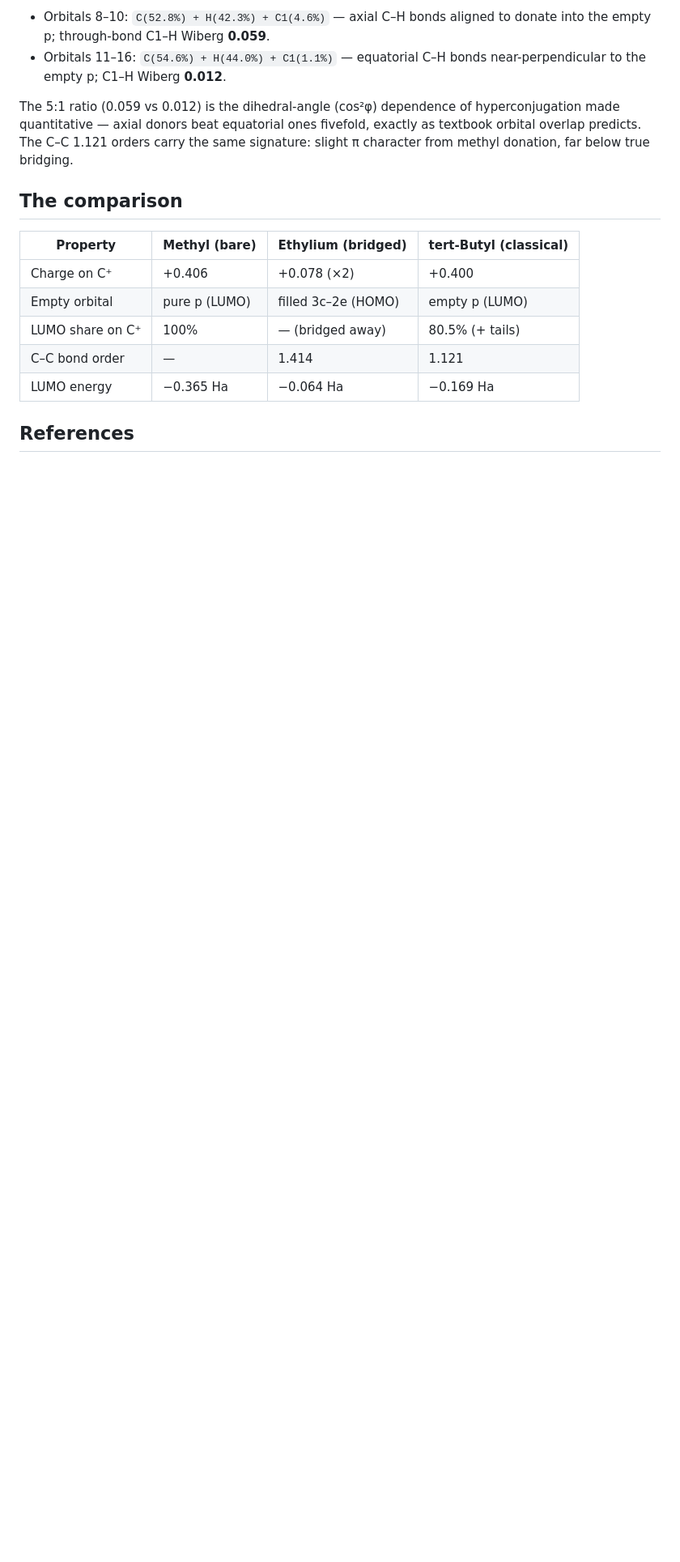
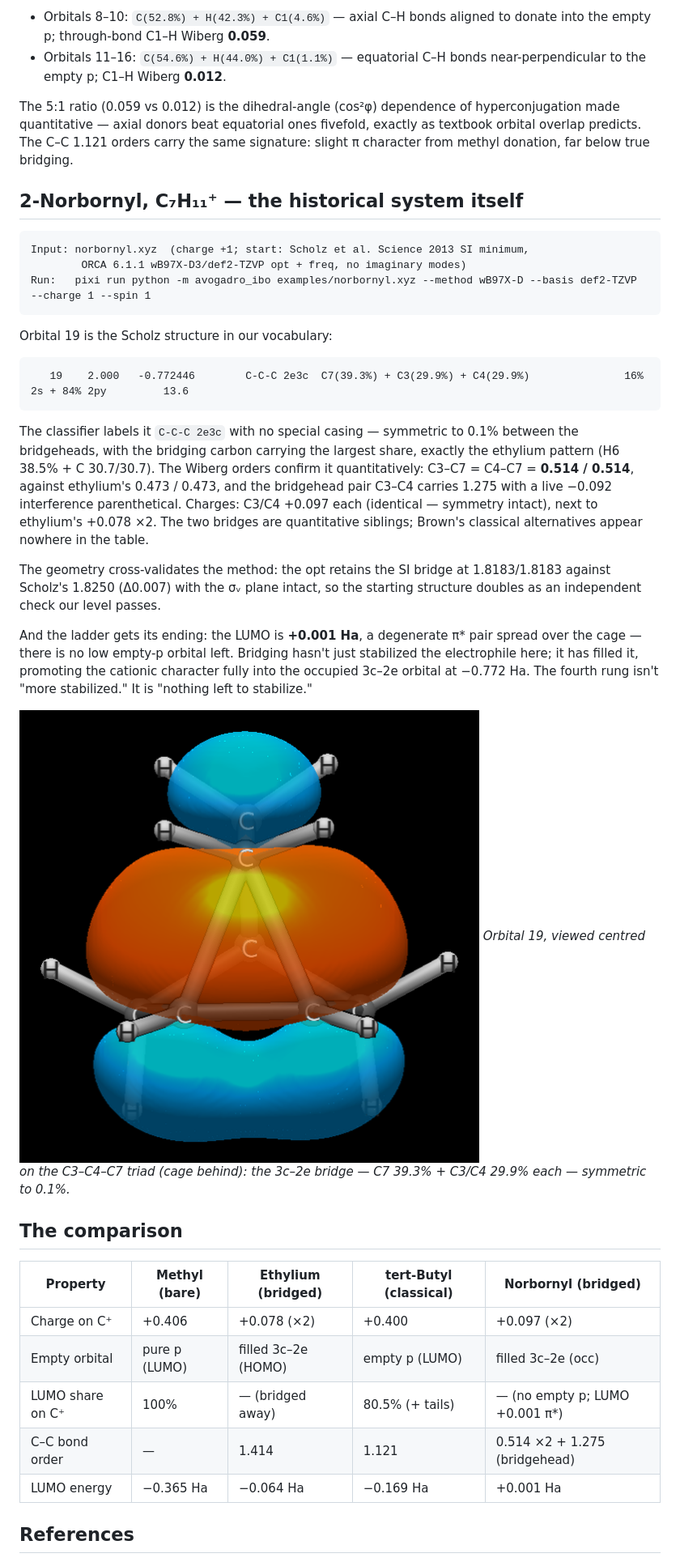
Before and after one commit to exergonic/avo_ibo, a Markdown page: examples/carbocations.md, the part around one of its changes. Shown at 81% size. Rendered like a GitHub page; pictures changed too: examples/img/norbornyl_2e3c_bridge.png (added); blank space fills up the shorter version.

Commit message:
docs: norbornyl capstone in carbocations gallery

````diff
--- a/examples/carbocations.md
+++ b/examples/carbocations.md
@@ -101,15 +103,55 @@ ones fivefold, exactly as textbook orbital overlap predicts. The C–C
 1.121 orders carry the same signature: slight π character from methyl
 donation, far below true bridging.
 
+## 2-Norbornyl, C₇H₁₁⁺ — the historical system itself
+
+```
+Input: norbornyl.xyz  (charge +1; start: Scholz et al. Science 2013 SI minimum,
+        ORCA 6.1.1 wB97X-D3/def2-TZVP opt + freq, no imaginary modes)
+Run:   pixi run python -m avogadro_ibo examples/norbornyl.xyz --method wB97X-D --basis def2-TZVP --charge 1 --spin 1
+```
+
+Orbital 19 is the Scholz structure in our vocabulary:
+
+```
+   19    2.000   -0.772446        C-C-C 2e3c  C7(39.3%) + C3(29.9%) + C4(29.9%)               16% 2s + 84% 2py         13.6
+```
+
+The classifier labels it `C-C-C 2e3c` with no special casing — symmetric
+to 0.1% between the bridgeheads, with the bridging carbon carrying the
+largest share, exactly the ethylium pattern (H6 38.5% + C 30.7/30.7).
+The Wiberg orders confirm it quantitatively: C3–C7 = C4–C7 = **0.514 /
+0.514**, against ethylium's 0.473 / 0.473, and the bridgehead pair C3–C4
+carries 1.275 with a live −0.092 interference parenthetical. Charges:
+C3/C4 +0.097 each (identical — symmetry intact), next to ethylium's
++0.078 ×2. The two bridges are quantitative siblings; Brown's classical
+alternatives appear nowhere in the table.
+
+The geometry cross-validates the method: the opt retains the SI bridge
+at 1.8183/1.8183 against Scholz's 1.8250 (Δ0.007) with the σᵥ plane
+intact, so the starting structure doubles as an independent check our
+level passes.
+
+And the ladder gets its ending: the LUMO is **+0.001 Ha**, a degenerate
+π* pair spread over the cage — there is no low empty-p orbital left.
+Bridging hasn't just stabilized the electrophile here; it has filled it,
+promoting the cationic character fully into the occupied 3c–2e orbital
+at −0.772 Ha. The fourth rung isn't "more stabilized." It is "nothing
+left to stabilize."
+
+![Norbornyl 3c–2e bridge, orbital 19](img/norbornyl_2e3c_bridge.png)
+*Orbital 19, viewed centred on the C3–C4–C7 triad (cage behind): the
+3c–2e bridge — C7 39.3% + C3/C4 29.9% each — symmetric to 0.1%.*
+
 ## The comparison
 
-| Property | Methyl (bare) | Ethylium (bridged) | tert-Butyl (classical) |
-|----------|---------------|--------------------|------------------------|
-| Charge on C⁺ | +0.406 | +0.078 (×2) | +0.400 |
-| Empty orbital | pure p (LUMO) | filled 3c–2e (HOMO) | empty p (LUMO) |
-| LUMO share on C⁺ | 100% | — (bridged away) | 80.5% (+ tails) |
-| C–C bond order | — | 1.414 | 1.121 |
-| LUMO energy | −0.365 Ha | −0.064 Ha | −0.169 Ha |
+| Property | Methyl (bare) | Ethylium (bridged) | tert-Butyl (classical) | Norbornyl (bridged) |
+|----------|---------------|--------------------|------------------------|---------------------|
+| Charge on C⁺ | +0.406 | +0.078 (×2) | +0.400 | +0.097 (×2) |
+| Empty orbital | pure p (LUMO) | filled 3c–2e (HOMO) | empty p (LUMO) | filled 3c–2e (occ) |
+| LUMO share on C⁺ | 100% | — (bridged away) | 80.5% (+ tails) | — (no empty p; LUMO +0.001 π*) |
+| C–C bond order | — | 1.414 | 1.121 | 0.514 ×2 + 1.275 (bridgehead) |
+| LUMO energy | −0.365 Ha | −0.064 Ha | −0.169 Ha | +0.001 Ha |
 
 ## References
 
````
Also changed, not shown: other parts of examples/carbocations.md (+9 -7 lines), 1 other file.
